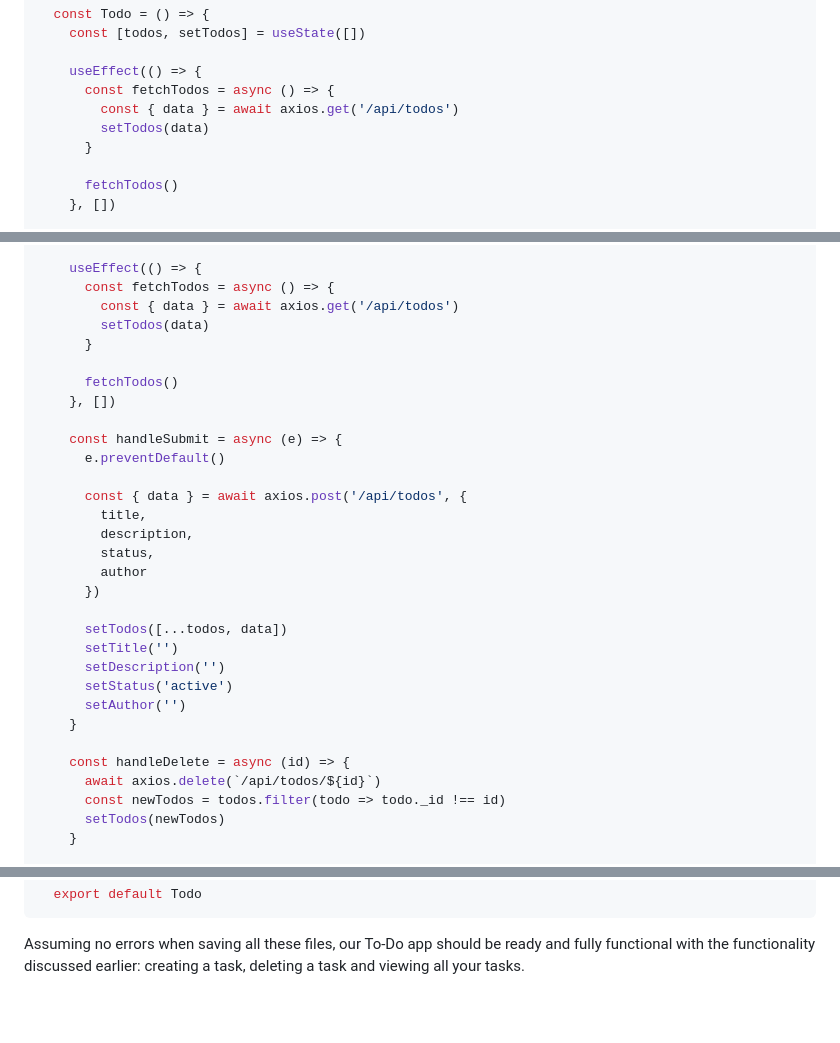
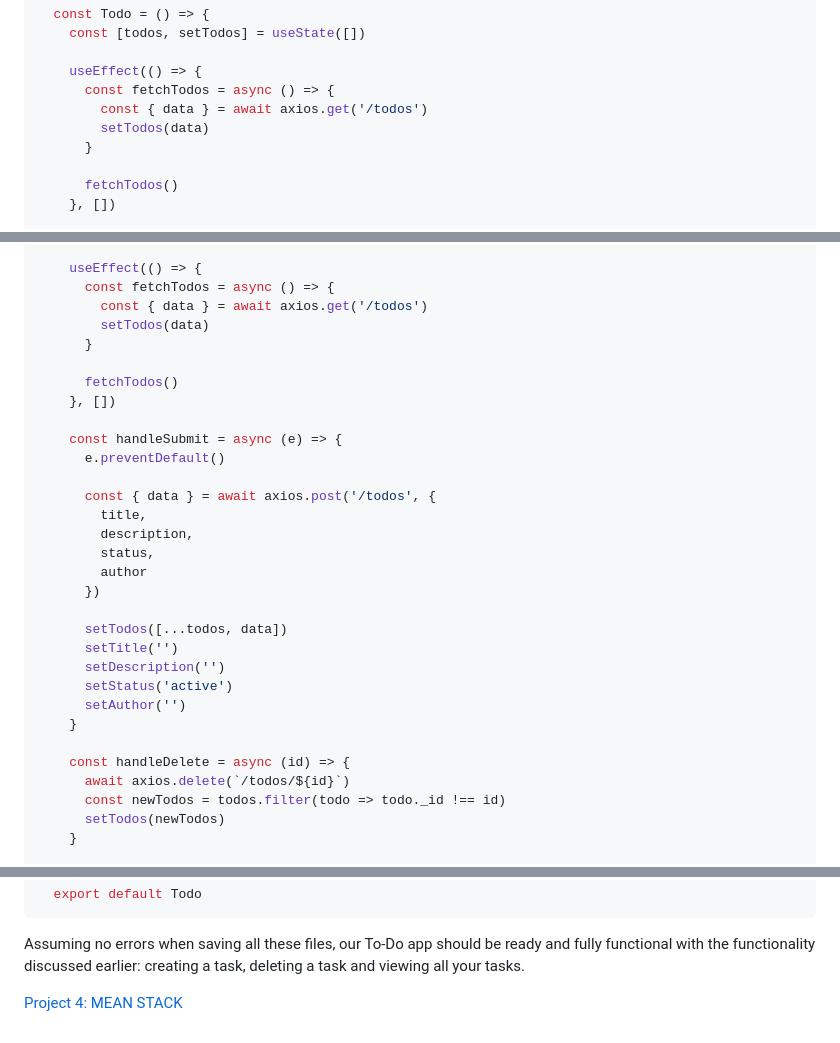
Before and after one commit to Caesarsage/Devops-projects, a Markdown page: project-03/README.md, 3 parts joined by grey strips. Drawn GitHub-style; blank space fills up the shorter version.

Commit message:
updated project 03

````diff
--- a/project-03/README.md
+++ b/project-03/README.md
@@ -616,7 +616,7 @@ Next, is to create a front end ui for our application. We will be using React fo
 
     useEffect(() => {
       const fetchTodos = async () => {
-        const { data } = await axios.get('/api/todos')
+        const { data } = await axios.get('/todos')
         setTodos(data)
       }
 
@@ -655,7 +655,7 @@ Next, is to create a front end ui for our application. We will be using React fo
 
     useEffect(() => {
       const fetchTodos = async () => {
-        const { data } = await axios.get('/api/todos')
+        const { data } = await axios.get('/todos')
         setTodos(data)
       }
 
@@ -665,7 +665,7 @@ Next, is to create a front end ui for our application. We will be using React fo
     const handleSubmit = async (e) => {
       e.preventDefault()
 
-      const { data } = await axios.post('/api/todos', {
+      const { data } = await axios.post('/todos', {
         title,
         description,
         status,
@@ -680,7 +680,7 @@ Next, is to create a front end ui for our application. We will be using React fo
     }
 
     const handleDelete = async (id) => {
-      await axios.delete(`/api/todos/${id}`)
+      await axios.delete(`/todos/${id}`)
       const newTodos = todos.filter(todo => todo._id !== id)
       setTodos(newTodos)
     }
@@ -718,3 +718,5 @@ Next, is to create a front end ui for our application. We will be using React fo
 ```
 
 Assuming no errors when saving all these files, our To-Do app should be ready and fully functional with the functionality discussed earlier: creating a task, deleting a task and viewing all your tasks.
+
+[Project 4: MEAN STACK](../project-03/README.md/)
````
